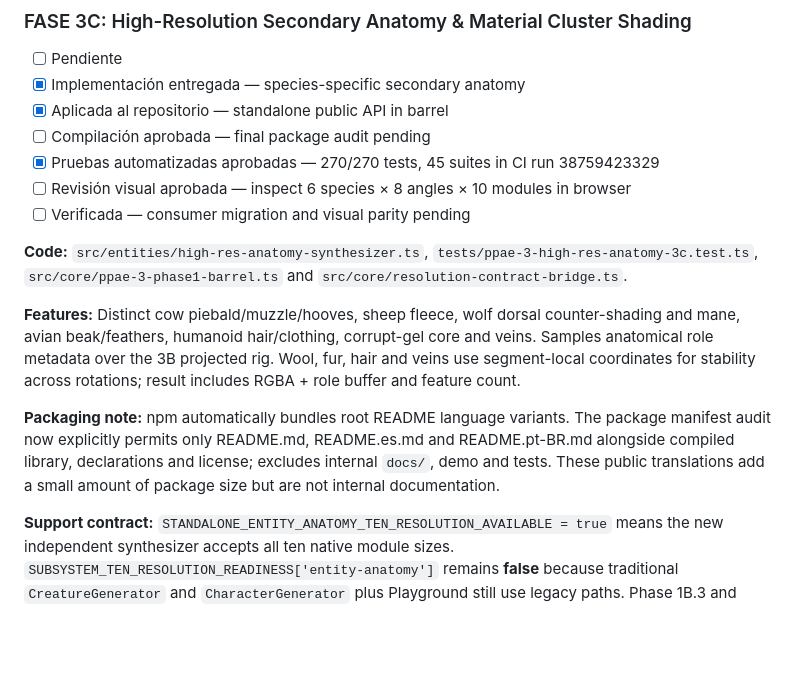
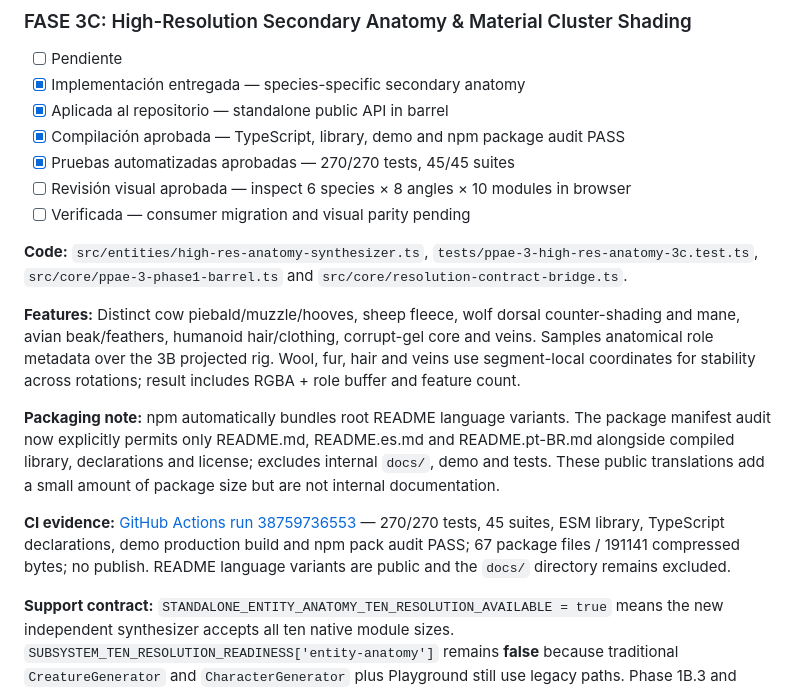
Before and after one commit to Mairon31/ppae-engine, a Markdown page: docs/PPAE_3_0_VISUAL_OVERHAUL_ROADMAP.md, the part around the change. GitHub-like rendering; blank space fills up the shorter version.

Commit message:
docs(ppae-3C): record 270 passing tests and remaining visual integration gates

```diff
--- a/docs/PPAE_3_0_VISUAL_OVERHAUL_ROADMAP.md
+++ b/docs/PPAE_3_0_VISUAL_OVERHAUL_ROADMAP.md
@@ -162,8 +162,8 @@ Six standalone anatomical families with articulated limbs, deterministic gait ph
 - [ ] Pendiente
 - [x] Implementación entregada — species-specific secondary anatomy
 - [x] Aplicada al repositorio — standalone public API in barrel
-- [ ] Compilación aprobada — final package audit pending
-- [x] Pruebas automatizadas aprobadas — 270/270 tests, 45 suites in CI run 38759423329
+- [x] Compilación aprobada — TypeScript, library, demo and npm package audit PASS
+- [x] Pruebas automatizadas aprobadas — 270/270 tests, 45/45 suites
 - [ ] Revisión visual aprobada — inspect 6 species × 8 angles × 10 modules in browser
 - [ ] Verificada — consumer migration and visual parity pending
 
@@ -172,6 +172,8 @@ Six standalone anatomical families with articulated limbs, deterministic gait ph
 **Features:** Distinct cow piebald/muzzle/hooves, sheep fleece, wolf dorsal counter-shading and mane, avian beak/feathers, humanoid hair/clothing, corrupt-gel core and veins. Samples anatomical role metadata over the 3B projected rig. Wool, fur, hair and veins use segment-local coordinates for stability across rotations; result includes RGBA + role buffer and feature count.
 
 **Packaging note:** npm automatically bundles root README language variants. The package manifest audit now explicitly permits only README.md, README.es.md and README.pt-BR.md alongside compiled library, declarations and license; excludes internal `docs/`, demo and tests. These public translations add a small amount of package size but are not internal documentation.
+
+**CI evidence:** [GitHub Actions run 38759736553](https://github.com/Mairon31/ppae-engine/actions/runs/38759736553) — 270/270 tests, 45 suites, ESM library, TypeScript declarations, demo production build and npm pack audit PASS; 67 package files / 191141 compressed bytes; no publish. README language variants are public and the `docs/` directory remains excluded.
 
 **Support contract:** `STANDALONE_ENTITY_ANATOMY_TEN_RESOLUTION_AVAILABLE = true` means the new independent synthesizer accepts all ten native module sizes. `SUBSYSTEM_TEN_RESOLUTION_READINESS['entity-anatomy']` remains **false** because traditional `CreatureGenerator` and `CharacterGenerator` plus Playground still use legacy paths. Phase 1B.3 and visual review are not bypassed.
 
```
